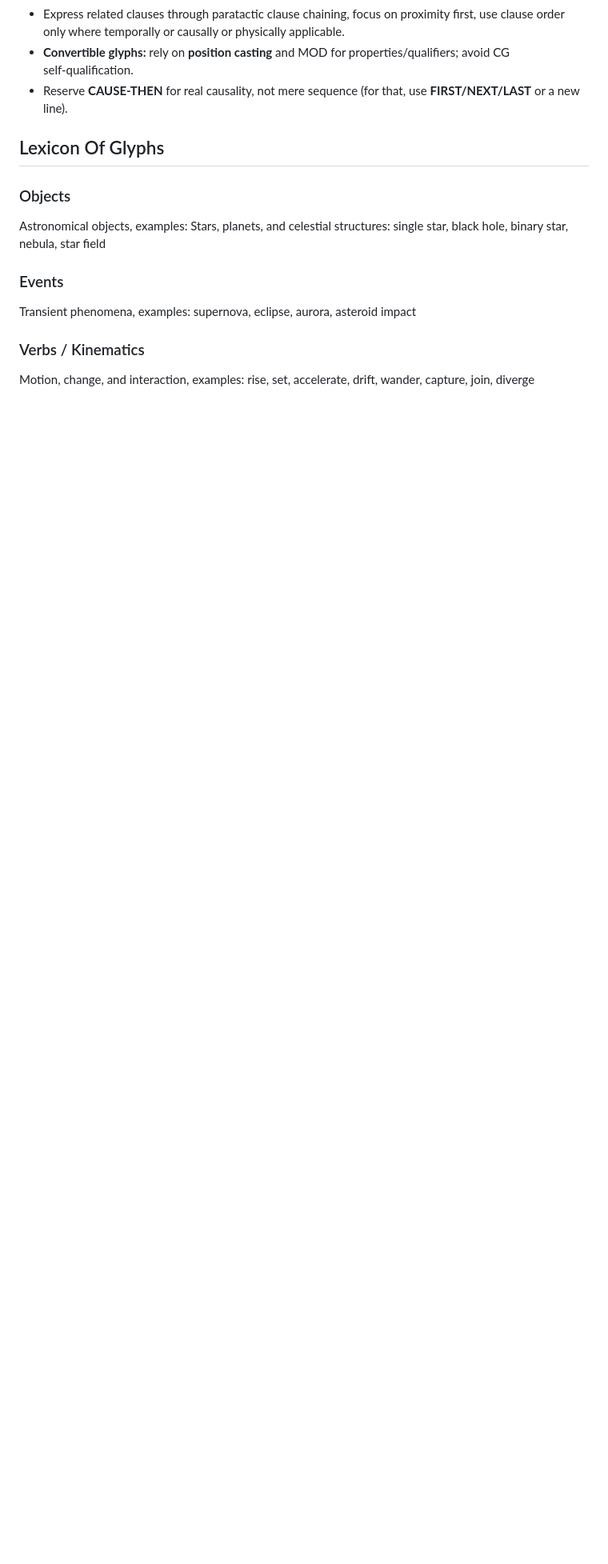
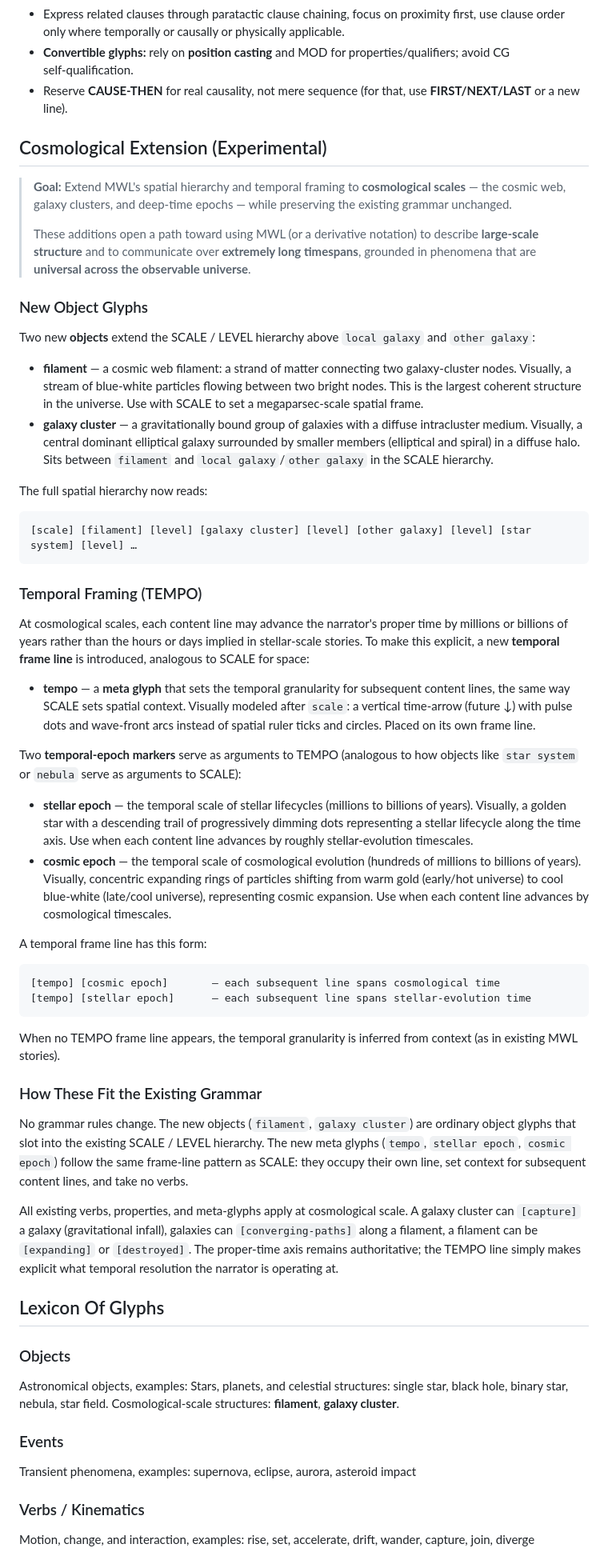
Before and after one commit to alex987654/MWL, a Markdown page: README.md, the part around one of its changes. Shown at 80% size. Drawn GitHub-style; blank space fills up the shorter version.

````diff
--- a/README.md
+++ b/README.md
@@ -449,10 +450,55 @@ To describe sequence positions without reusing numerals:
 - **Convertible glyphs:** rely on **position casting** and MOD for properties/qualifiers; avoid CG self‑qualification.
 - Reserve **CAUSE‑THEN** for real causality, not mere sequence (for that, use **FIRST/NEXT/LAST** or a new line).
 
+## Cosmological Extension (Experimental)
+
+> **Goal:** Extend MWL's spatial hierarchy and temporal framing to **cosmological scales** — the cosmic web, galaxy clusters, and deep‑time epochs — while preserving the existing grammar unchanged.
+>
+> These additions open a path toward using MWL (or a derivative notation) to describe **large‑scale structure** and to communicate over **extremely long timespans**, grounded in phenomena that are **universal across the observable universe**.
+
+### New Object Glyphs
+
+Two new **objects** extend the SCALE / LEVEL hierarchy above `local galaxy` and `other galaxy`:
+
+- **filament** — a cosmic web filament: a strand of matter connecting two galaxy‑cluster nodes. Visually, a stream of blue‑white particles flowing between two bright nodes. This is the largest coherent structure in the universe. Use with SCALE to set a megaparsec‑scale spatial frame.
+- **galaxy cluster** — a gravitationally bound group of galaxies with a diffuse intracluster medium. Visually, a central dominant elliptical galaxy surrounded by smaller members (elliptical and spiral) in a diffuse halo. Sits between `filament` and `local galaxy`/`other galaxy` in the SCALE hierarchy.
+
+The full spatial hierarchy now reads:
+
+```
+[scale] [filament] [level] [galaxy cluster] [level] [other galaxy] [level] [star system] [level] …
+```
+
+### Temporal Framing (TEMPO)
+
+At cosmological scales, each content line may advance the narrator's proper time by millions or billions of years rather than the hours or days implied in stellar‑scale stories. To make this explicit, a new **temporal frame line** is introduced, analogous to SCALE for space:
+
+- **tempo** — a **meta glyph** that sets the temporal granularity for subsequent content lines, the same way SCALE sets spatial context. Visually modeled after `scale`: a vertical time‑arrow (future ↓) with pulse dots and wave‑front arcs instead of spatial ruler ticks and circles. Placed on its own frame line.
+
+Two **temporal‑epoch markers** serve as arguments to TEMPO (analogous to how objects like `star system` or `nebula` serve as arguments to SCALE):
+
+- **stellar epoch** — the temporal scale of stellar lifecycles (millions to billions of years). Visually, a golden star with a descending trail of progressively dimming dots representing a stellar lifecycle along the time axis. Use when each content line advances by roughly stellar‑evolution timescales.
+- **cosmic epoch** — the temporal scale of cosmological evolution (hundreds of millions to billions of years). Visually, concentric expanding rings of particles shifting from warm gold (early/hot universe) to cool blue‑white (late/cool universe), representing cosmic expansion. Use when each content line advances by cosmological timescales.
+
+A temporal frame line has this form:
+
+```
+[tempo] [cosmic epoch]       — each subsequent line spans cosmological time
+[tempo] [stellar epoch]      — each subsequent line spans stellar‑evolution time
+```
+
+When no TEMPO frame line appears, the temporal granularity is inferred from context (as in existing MWL stories).
+
+### How These Fit the Existing Grammar
+
+No grammar rules change. The new objects (`filament`, `galaxy cluster`) are ordinary object glyphs that slot into the existing SCALE / LEVEL hierarchy. The new meta glyphs (`tempo`, `stellar epoch`, `cosmic epoch`) follow the same frame‑line pattern as SCALE: they occupy their own line, set context for subsequent content lines, and take no verbs.
+
+All existing verbs, properties, and meta‑glyphs apply at cosmological scale. A galaxy cluster can `[capture]` a galaxy (gravitational infall), galaxies can `[converging-paths]` along a filament, a filament can be `[expanding]` or `[destroyed]`. The proper‑time axis remains authoritative; the TEMPO line simply makes explicit what temporal resolution the narrator is operating at.
+
 ## Lexicon Of Glyphs
 
 ### Objects
-Astronomical objects, examples: Stars, planets, and celestial structures: single star, black hole, binary star, nebula, star field
+Astronomical objects, examples: Stars, planets, and celestial structures: single star, black hole, binary star, nebula, star field. Cosmological‑scale structures: **filament**, **galaxy cluster**.
 ### Events
 Transient phenomena, examples: supernova, eclipse, aurora, asteroid impact
 ### Verbs / Kinematics
````
Also changed, not shown: other parts of README.md (+8 -7 lines).
